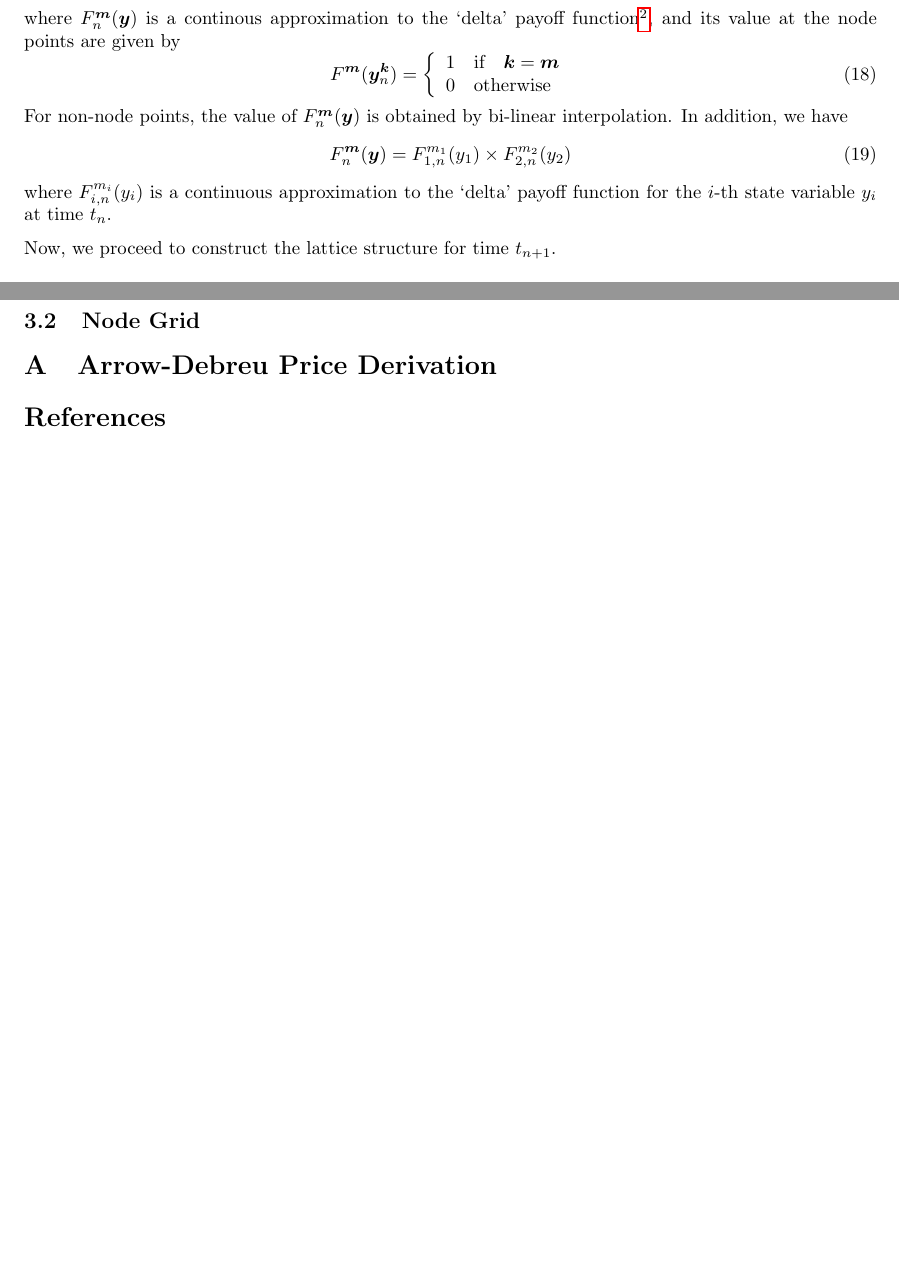
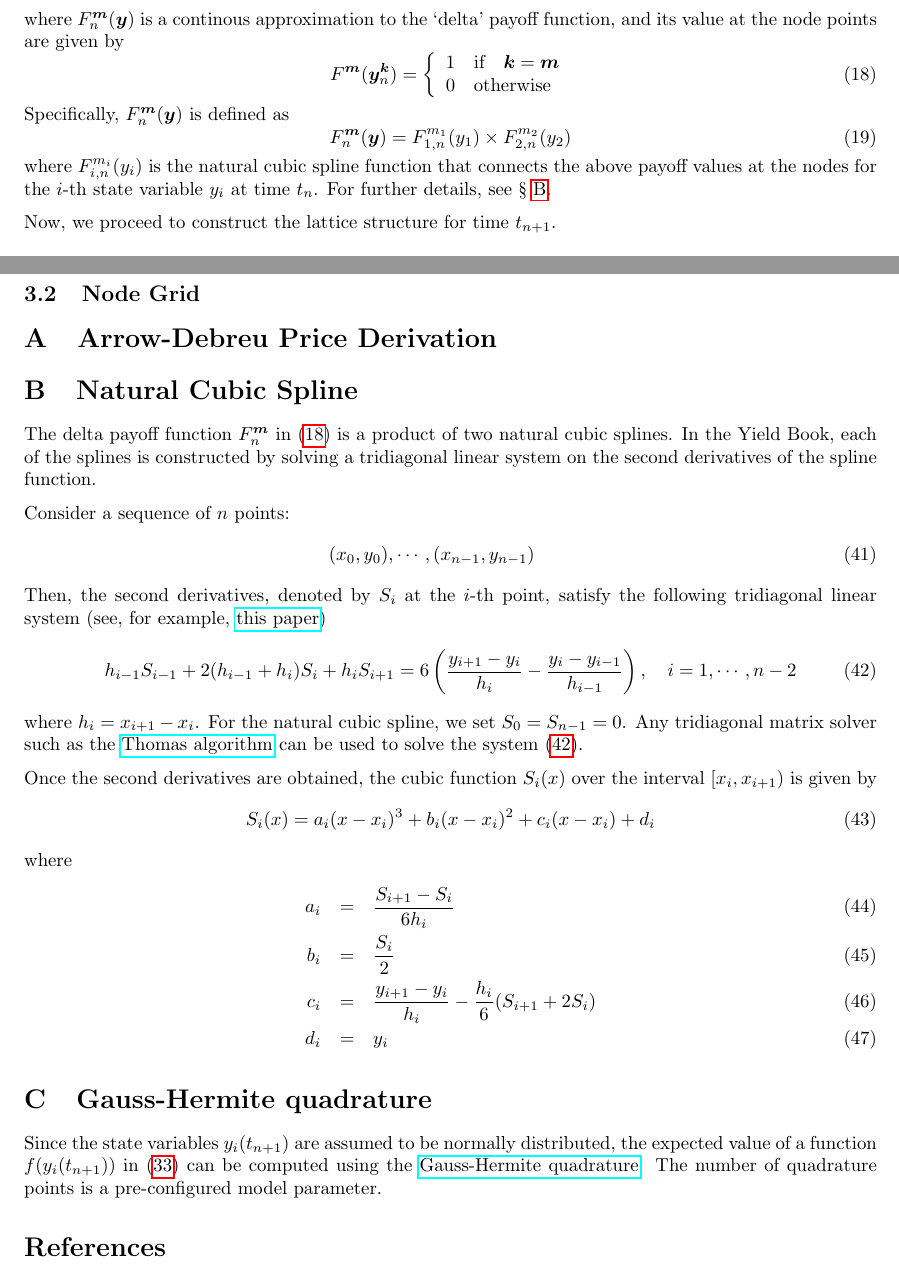
Before and after one commit to xyise/texyise, a LaTeX document (yb/lattice.tex): two parts of pages 3 and 6 of 6, joined at a grey line, cut so that both start at the same text, the shorter picture padded with empty space. Compiled offline with pdfLaTeX.

Commit message:
spline section update

```diff
--- a/yb/lattice.tex
+++ b/yb/lattice.tex
@@ -145,7 +145,7 @@ By definition, we have
 \begin{equation}
     A_{n}^{\bm{m}} = \valuebackwardnodisc[F_n^{\bm{m}}, t_n] \label{E:arrow-debreu-def}
 \end{equation}
-where $F_n^{\bm{m}}(\bm{y})$ is a continous approximation to the `delta' payoff function\footnote{In \cite{2fs-citi-mv}, this function is referred to as a spline basis function}, and its value at the node points are given by
+where $F_n^{\bm{m}}(\bm{y})$ is a continous approximation to the `delta' payoff function, and its value at the node points are given by
 \begin{equation}
     F^{\bm{m}}(\bm{y}_{n}^{\bm{k}}) =
     \left\{
@@ -156,12 +156,11 @@ where $F_n^{\bm{m}}(\bm{y})$ is a continous approximation to the `delta' payoff
     \right.
     \label{E:delta-payoff}
 \end{equation}
-For non-node points, the value of $F_n^{\bm{m}}(\bm{y})$ is obtained by bi-linear interpolation.
-In addition, we have
+Specifically, $F_n^{\bm{m}}(\bm{y})$ is defined as
 \begin{equation}
     F_n^{\bm{m}}(\bm{y}) = F_{1,n}^{m_1}(y_1) \times F_{2,n}^{m_2}(y_2)
 \end{equation}
-where $F_{i,n}^{m_i}(y_i)$ is a continuous approximation to the `delta' payoff function for the $i$-th state variable $y_i$ at time $t_n$.
+where $F_{i,n}^{m_i}(y_i)$ is the natural cubic spline function that connects the above payoff values at the nodes for the $i$-th state variable $y_i$ at time $t_n$. For further details, see \S~\ref{S:cubic-spline}.
 
 Now, we proceed to construct the lattice structure for time $t_{n+1}$.
 
@@ -326,9 +325,44 @@ The time grid \eqref{E:time-grid} is constructed based on a pre-configured set o
 \section{Arrow-Debreu Price Derivation}
 \label{S:arrow-debreu}
 
+\section{Natural Cubic Spline}
+\label{S:cubic-spline}
+
+The delta payoff function $F_n^{\bm{m}}$ in \eqref{E:delta-payoff} is a product of two natural cubic splines. In the Yield Book, each of the splines is constructed by solving a tridiagonal linear system on the second derivatives of the spline function.
+
+Consider a sequence of $n$ points:
+\begin{eqnarray}
+    (x_0, y_0), \cdots, (x_{n-1}, y_{n-1})
+\end{eqnarray}
+Then, the second derivatives, denoted by $S_i$ at the $i$-th point, satisfy the following tridiagonal linear system (see, for example,
+\href{https://charles-oneill.com/projects/cubicspline.pdf}{this paper})
+\begin{equation}
+    h_{i-1}S_{i-1} + 2(h_{i-1} + h_i)S_i + h_iS_{i+1} = 6\left(\frac{y_{i+1} - y_i}{h_i} - \frac{y_i - y_{i-1}}{h_{i-1}}\right), \quad i = 1, \cdots, n-2
+    \label{E:cubic-spline-td-linear-system}
+\end{equation}
+where $h_i = x_{i+1} - x_{i}$. For the natural cubic spline, we set $S_0 = S_{n-1} = 0$.
+Any tridiagonal matrix solver such as the \href{https://en.wikipedia.org/wiki/Tridiagonal_matrix_algorithm}{Thomas algorithm} can be used to solve the system \eqref{E:cubic-spline-td-linear-system}.
+
+Once the second derivatives are obtained, the cubic function $S_i(x)$ over the interval $[x_{i}, x_{i+1})$ is given by
+\begin{equation}
+    S_i(x) = a_i(x - x_i)^3 + b_i(x - x_i)^2 + c_i(x - x_i) + d_i
+\end{equation}
+where
+\begin{eqnarray}
+    a_i & = & \frac{S_{i+1} - S_i}{6h_i} \\
+    b_i & = & \frac{S_i}{2} \\
+    c_i & = & \frac{y_{i+1} - y_i}{h_i} - \frac{h_i}{6}(S_{i+1} + 2S_i) \\
+    d_i & = & y_i
+\end{eqnarray}
+
+\section{Gauss-Hermite quadrature}
+
+Since the state variables $y_i(t_{n+1})$ are assumed to be normally distributed, the expected value of a function $f(y_i(t_{n+1}))$ in \eqref{E:green-2} can be computed using the \href{https://en.wikipedia.org/wiki/Gauss%E2%80%93Hermite_quadrature}{Gauss-Hermite quadrature}. The number of quadrature points is a pre-configured model parameter.
+
 \begin{thebibliography}{}
 
     \bibitem{2fs-citi-mv} 2F-skew model for agency bonds in MRMS and the Yield Book, Level 2 Valuation, Xiaobo Liu, 2005, Citigroup.
+
 
 \end{thebibliography}
 
```
Also changed, not shown: pyproject.toml (+2 -0 lines), 2 other files.
